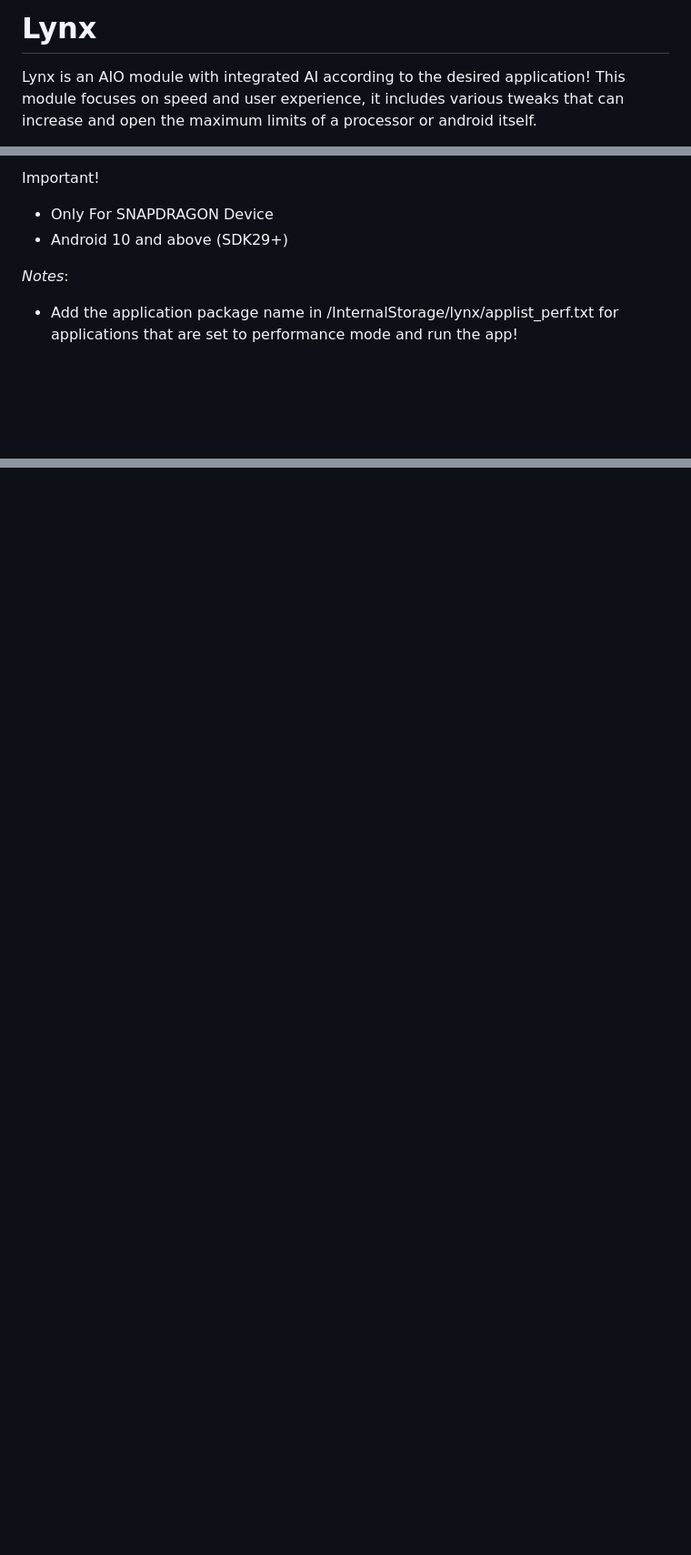
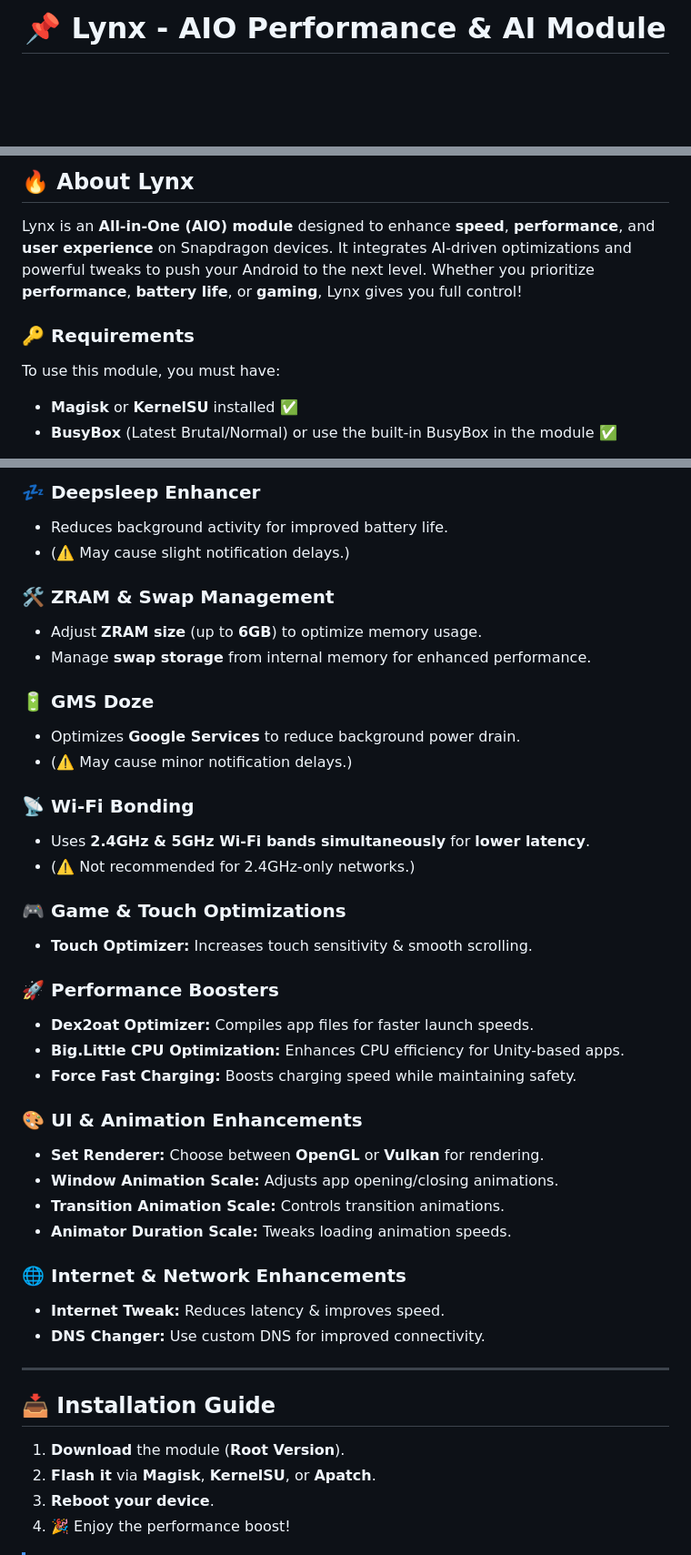
Before and after one commit to Zy0x/Lynx, a Markdown page: README.md, 3 parts joined by grey strips. Shown at 91% size. Drawn GitHub-style; blank space fills up the shorter version.

```diff
--- a/README.md
+++ b/README.md
@@ -1,3 +1,2 @@
-# Lynx
-Lynx is an AIO module with integrated AI according to the desired application! This module focuses on speed and user experience, it includes various tweaks that can increase and open the maximum limits of a processor or android itself.
+<h1 align="center">📌 Lynx - AIO Performance & AI Module</h1>
 
@@ -7,8 +7,9 @@ To use this module you must have one of the following:
 
-Important!
-- Only For SNAPDRAGON Device
-- Android 10 and above (SDK29+)
+## 🔥 About Lynx
+Lynx is an **All-in-One (AIO) module** designed to enhance **speed**, **performance**, and **user experience** on Snapdragon devices. It integrates AI-driven optimizations and powerful tweaks to push your Android to the next level. Whether you prioritize **performance**, **battery life**, or **gaming**, Lynx gives you full control!
 
-*Notes*:
-- Add the application package name in  /InternalStorage/lynx/applist_perf.txt for applications that are set to performance mode and run the app!
+### 🔑 Requirements
+To use this module, you must have:
+- **Magisk** or **KernelSU** installed ✅
+- **BusyBox** (Latest Brutal/Normal) or use the built-in BusyBox in the module ✅
 
@@ -65,0 +35,44 @@ Force and increase the charging speed to the maximum level that the device has,
+### 💤 **Deepsleep Enhancer**
+- Reduces background activity for improved battery life.
+- (⚠️ May cause slight notification delays.)
+
+### 🛠 **ZRAM & Swap Management**
+- Adjust **ZRAM size** (up to **6GB**) to optimize memory usage.
+- Manage **swap storage** from internal memory for enhanced performance.
+
+### 🔋 **GMS Doze**
+- Optimizes **Google Services** to reduce background power drain.
+- (⚠️ May cause minor notification delays.)
+
+### 📡 **Wi-Fi Bonding**
+- Uses **2.4GHz & 5GHz Wi-Fi bands simultaneously** for **lower latency**.
+- (⚠️ Not recommended for 2.4GHz-only networks.)
+
+### 🎮 **Game & Touch Optimizations**
+- **Touch Optimizer:** Increases touch sensitivity & smooth scrolling.
+
+### 🚀 **Performance Boosters**
+- **Dex2oat Optimizer:** Compiles app files for faster launch speeds.
+- **Big.Little CPU Optimization:** Enhances CPU efficiency for Unity-based apps.
+- **Force Fast Charging:** Boosts charging speed while maintaining safety.
+
+### 🎨 **UI & Animation Enhancements**
+- **Set Renderer:** Choose between **OpenGL** or **Vulkan** for rendering.
+- **Window Animation Scale:** Adjusts app opening/closing animations.
+- **Transition Animation Scale:** Controls transition animations.
+- **Animator Duration Scale:** Tweaks loading animation speeds.
+
+### 🌐 **Internet & Network Enhancements**
+- **Internet Tweak:** Reduces latency & improves speed.
+- **DNS Changer:** Use custom DNS for improved connectivity.
+
+---
+
+## 📥 Installation Guide
+1. **Download** the module (**Root Version**).
+2. **Flash it** via **Magisk**, **KernelSU**, or **Apatch**.
+3. **Reboot your device**.
+4. 🎉 Enjoy the performance boost!
+
+
+
```
Also changed, not shown: other parts of README.md (+42 -53 lines).
